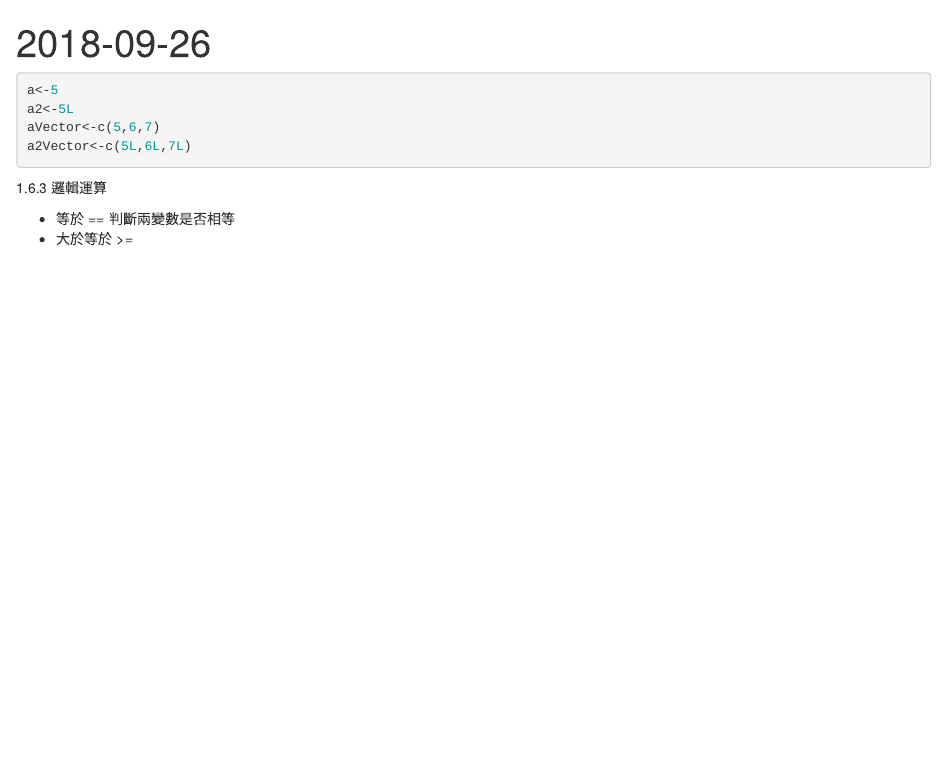
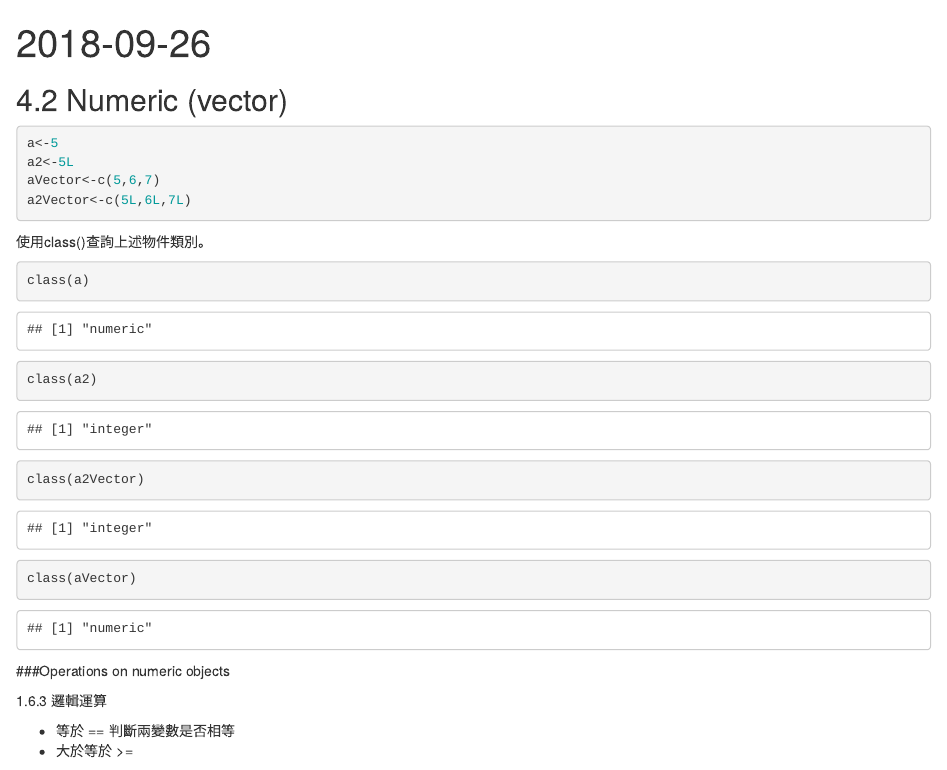
Before and after one commit to Ashley3477/DataScience, an R Markdown document (2018-09-26/2018-09-26.Rmd): the page in a window 1100 px wide, from its top. Rendered offline with R 4.5, knitr and Pandoc, with nearby package versions; some code elsewhere in the file could not run offline.

Commit message:
classnotes organized

````diff
--- a/2018-09-26/2018-09-26.Rmd
+++ b/2018-09-26/2018-09-26.Rmd
@@ -2,13 +2,22 @@
 title: "2018-09-26"
 output: html_notebook
 ---
-
+## 4.2 Numeric (vector)
 ```{r}
 a<-5
 a2<-5L
 aVector<-c(5,6,7)
 a2Vector<-c(5L,6L,7L)
 ```
+使用class()查詢上述物件類別。
+```{r}
+class(a)
+class(a2)
+class(a2Vector)
+class(aVector)
+```
+###Operations on numeric objects
+
 1.6.3 邏輯運算
 
 - 等於 == 判斷兩變數是否相等
````
Also changed, not shown: 2018-09-26/2018-09-26.nb.html.
